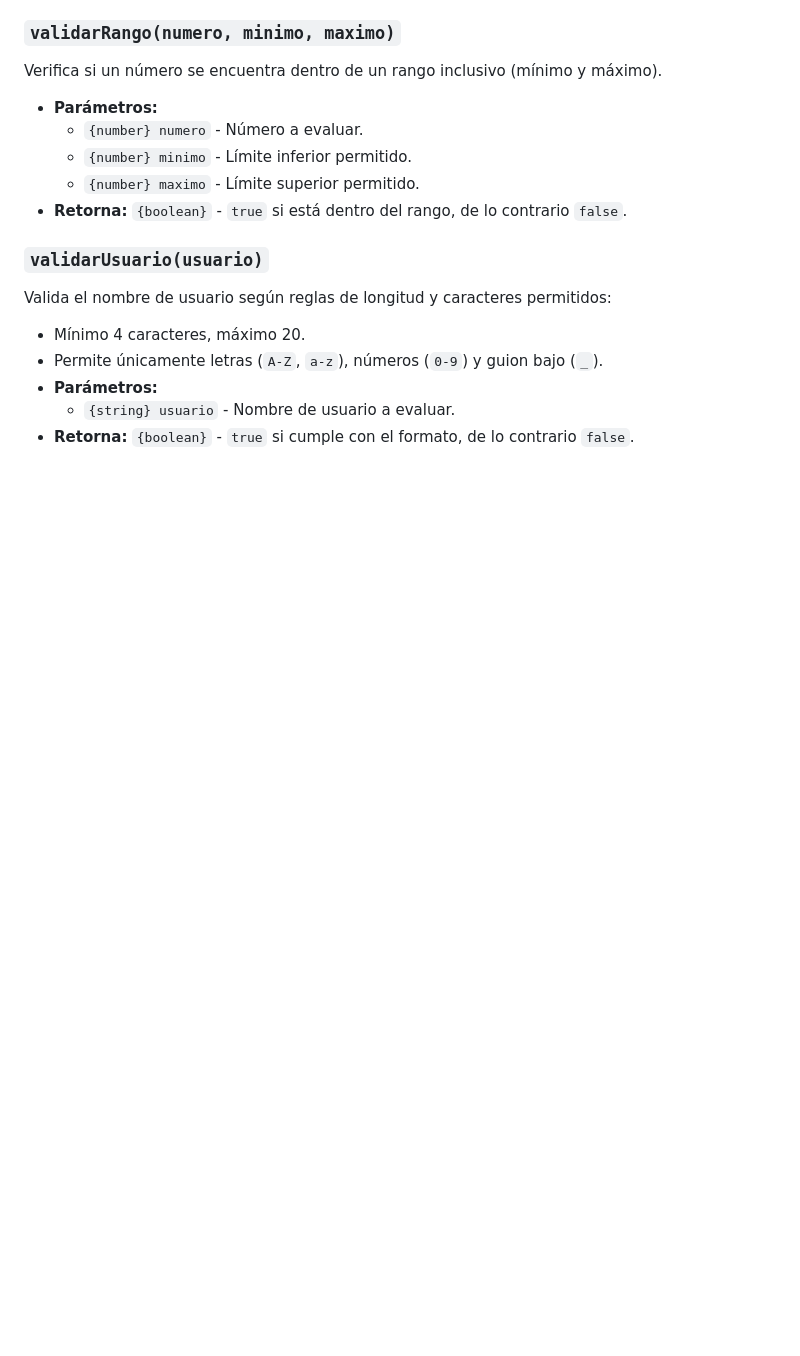
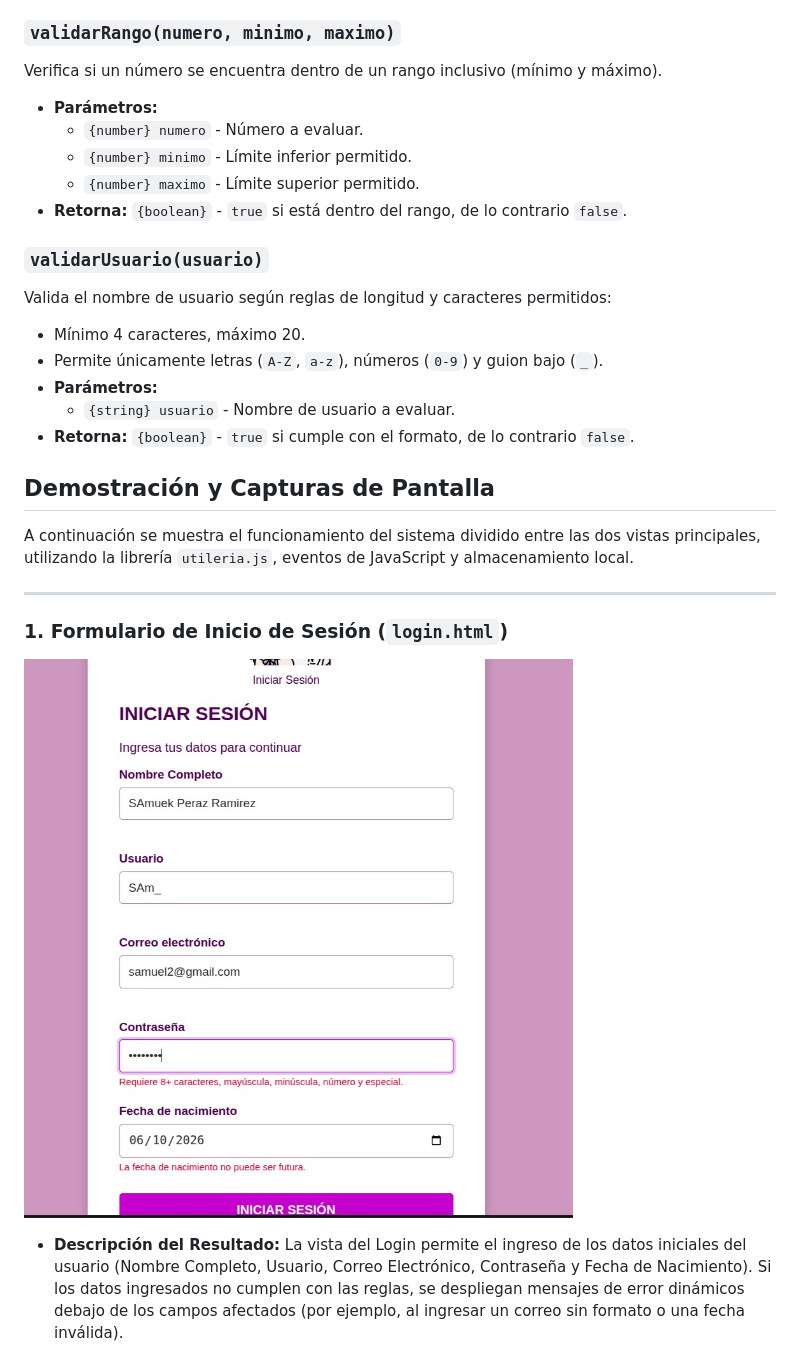
Before and after one commit to SamuelPerez098/utileria-js, a Markdown page: README.md, the part around one of its changes. Drawn GitHub-style; pictures changed too: img/Captiura1.jpeg (added); blank space fills up the shorter version.

```diff
--- a/README.md
+++ b/README.md
@@ -131,3 +131,18 @@ Valida el nombre de usuario según reglas de longitud y caracteres permitidos:
 * **Parámetros:**
   * `{string} usuario` - Nombre de usuario a evaluar.
 * **Retorna:** `{boolean}` - `true` si cumple con el formato, de lo contrario `false`.
+
+
+## Demostración y Capturas de Pantalla
+
+A continuación se muestra el funcionamiento del sistema dividido entre las dos vistas principales, utilizando la librería `utileria.js`, eventos de JavaScript y almacenamiento local.
+
+---
+
+### 1. Formulario de Inicio de Sesión (`login.html`)
+
+![Captura 1 - Formulario de Inicio de Sesión](img/Captiura1.jpeg)
+
+* **Descripción del Resultado:**
+  La vista del Login permite el ingreso de los datos iniciales del usuario (Nombre Completo, Usuario, Correo Electrónico, Contraseña y Fecha de Nacimiento). Si los datos ingresados no cumplen con las reglas, se despliegan mensajes de error dinámicos debajo de los campos afectados (por ejemplo, al ingresar un correo sin formato o una fecha inválida).
+
```
Also changed, not shown: other parts of README.md (+37 -0 lines), img/Captiura2.jpeg (added), img/Captiura3.jpeg (added), 3 other files.
